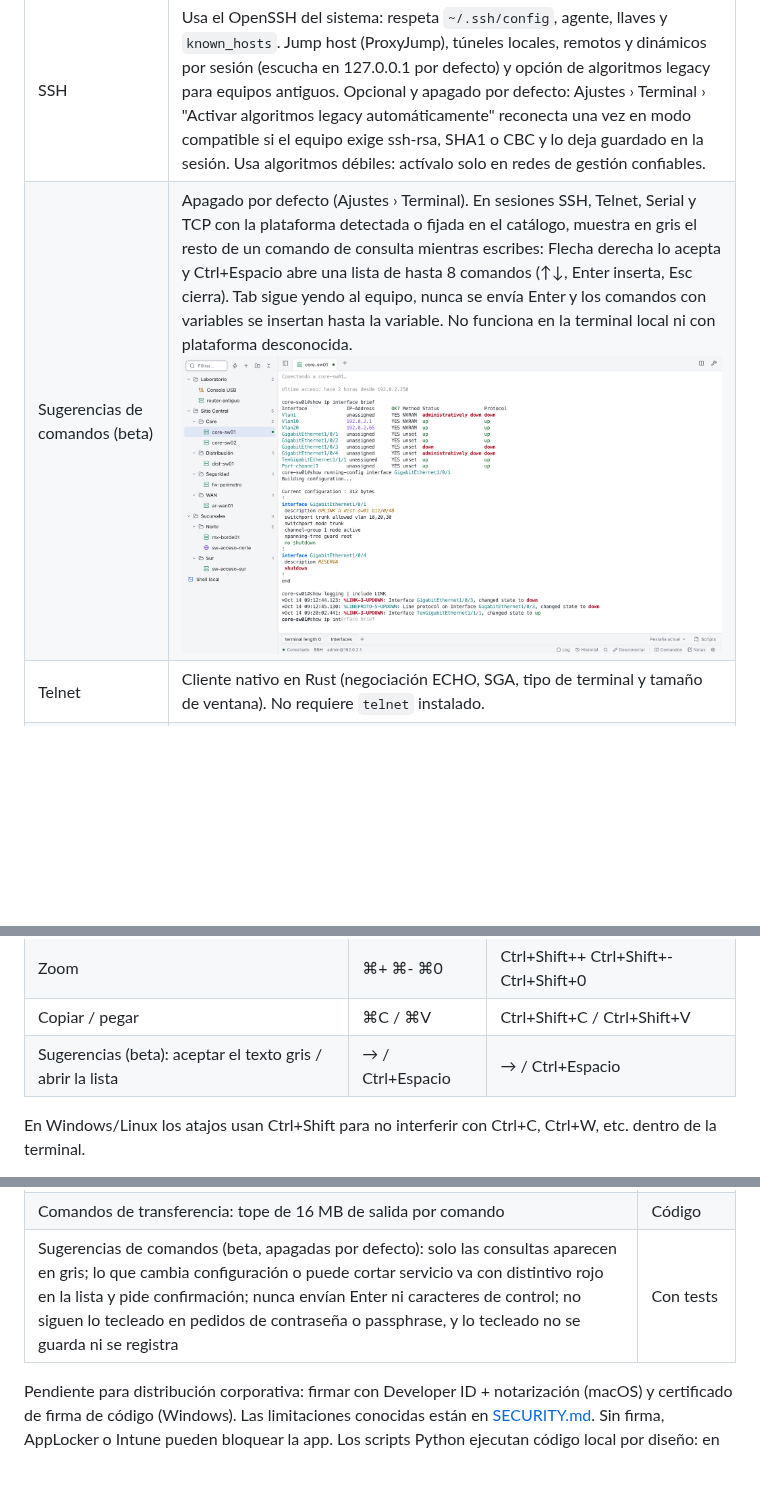
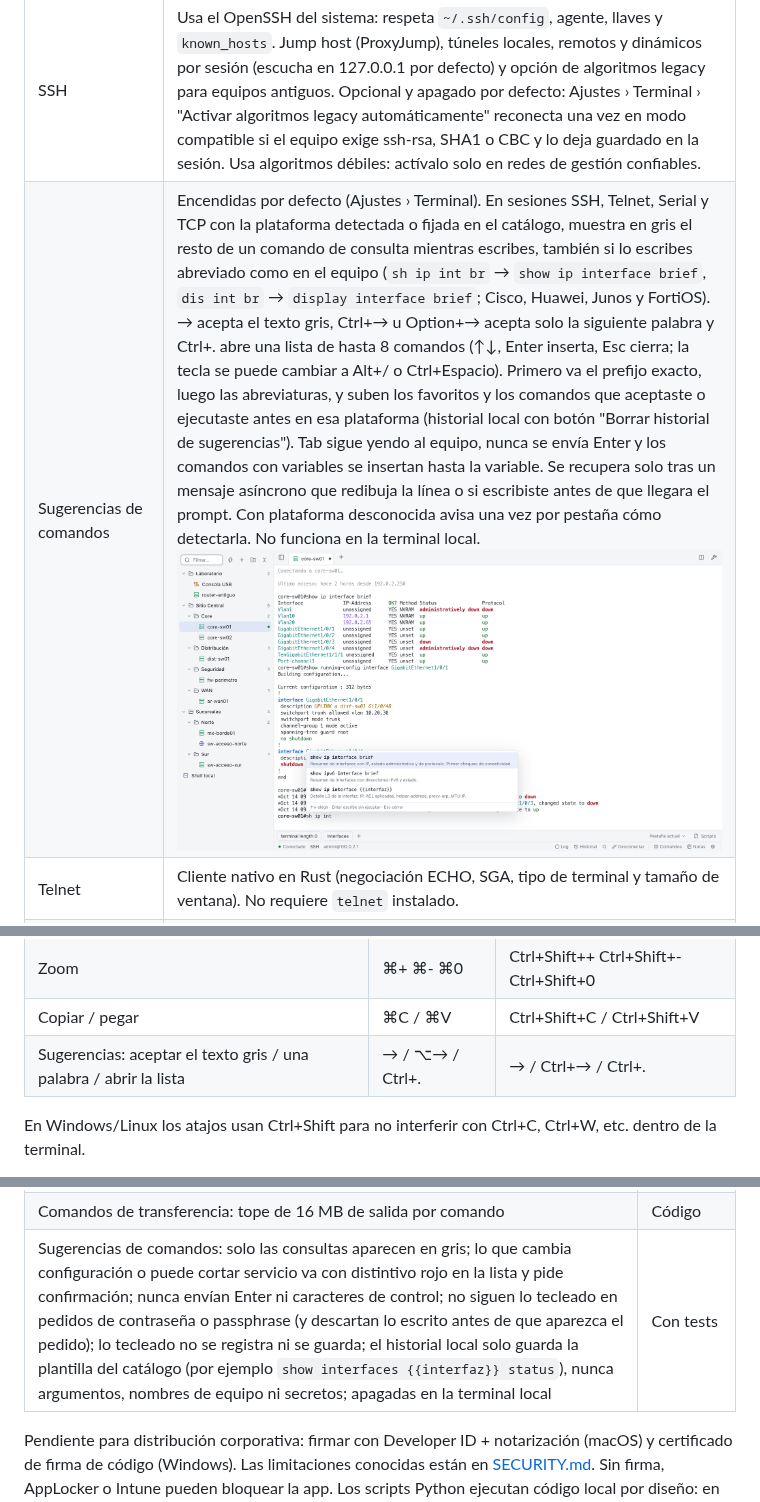
Before and after one commit to Parzval-Net/NetTerminal_Android, a Markdown page: README.md, 3 parts joined by grey strips. Drawn GitHub-style; pictures changed too: docs/screenshots/sugerencias-comandos.png; blank space fills up the shorter version.

```diff
--- a/README.md
+++ b/README.md
@@ -34,7 +34,7 @@ Construido con [Tauri 2](https://tauri.app) (backend en Rust) y xterm.js. Usa el
 | Área | Detalle |
 | --- | --- |
 | SSH | Usa el OpenSSH del sistema: respeta `~/.ssh/config`, agente, llaves y `known_hosts`. Jump host (ProxyJump), túneles locales, remotos y dinámicos por sesión (escucha en 127.0.0.1 por defecto) y opción de algoritmos legacy para equipos antiguos. Opcional y apagado por defecto: Ajustes › Terminal › "Activar algoritmos legacy automáticamente" reconecta una vez en modo compatible si el equipo exige ssh-rsa, SHA1 o CBC y lo deja guardado en la sesión. Usa algoritmos débiles: actívalo solo en redes de gestión confiables. |
-| Sugerencias de comandos (beta) | Apagado por defecto (Ajustes › Terminal). En sesiones SSH, Telnet, Serial y TCP con la plataforma detectada o fijada en el catálogo, muestra en gris el resto de un comando de consulta mientras escribes: Flecha derecha lo acepta y Ctrl+Espacio abre una lista de hasta 8 comandos (↑↓, Enter inserta, Esc cierra). Tab sigue yendo al equipo, nunca se envía Enter y los comandos con variables se insertan hasta la variable. No funciona en la terminal local ni con plataforma desconocida.<br>![Sugerencias de comandos](docs/screenshots/sugerencias-comandos.png) |
+| Sugerencias de comandos | Encendidas por defecto (Ajustes › Terminal). En sesiones SSH, Telnet, Serial y TCP con la plataforma detectada o fijada en el catálogo, muestra en gris el resto de un comando de consulta mientras escribes, también si lo escribes abreviado como en el equipo (`sh ip int br` → `show ip interface brief`, `dis int br` → `display interface brief`; Cisco, Huawei, Junos y FortiOS). → acepta el texto gris, Ctrl+→ u Option+→ acepta solo la siguiente palabra y Ctrl+. abre una lista de hasta 8 comandos (↑↓, Enter inserta, Esc cierra; la tecla se puede cambiar a Alt+/ o Ctrl+Espacio). Primero va el prefijo exacto, luego las abreviaturas, y suben los favoritos y los comandos que aceptaste o ejecutaste antes en esa plataforma (historial local con botón "Borrar historial de sugerencias"). Tab sigue yendo al equipo, nunca se envía Enter y los comandos con variables se insertan hasta la variable. Se recupera solo tras un mensaje asíncrono que redibuja la línea o si escribiste antes de que llegara el prompt. Con plataforma desconocida avisa una vez por pestaña cómo detectarla. No funciona en la terminal local.<br>![Sugerencias de comandos](docs/screenshots/sugerencias-comandos.png) |
 | Telnet | Cliente nativo en Rust (negociación ECHO, SGA, tipo de terminal y tamaño de ventana). No requiere `telnet` instalado. |
 | TCP crudo | Conexión TCP directa sin negociación Telnet, para servidores de consola (puertos 2001+). |
 | Serial | Puertos detectados automáticamente, 1200 a 921600 baudios, 8N1/7E1, control de flujo, envío de Break. |
@@ -88,7 +88,7 @@ Construido con [Tauri 2](https://tauri.app) (backend en Rust) y xterm.js. Usa el
 | Cambiar de pestaña | Ctrl+Tab · ⌘1…9 | Ctrl+Tab |
 | Zoom | ⌘+ ⌘- ⌘0 | Ctrl+Shift++ Ctrl+Shift+- Ctrl+Shift+0 |
 | Copiar / pegar | ⌘C / ⌘V | Ctrl+Shift+C / Ctrl+Shift+V |
-| Sugerencias (beta): aceptar el texto gris / abrir la lista | → / Ctrl+Espacio | → / Ctrl+Espacio |
+| Sugerencias: aceptar el texto gris / una palabra / abrir la lista | → / ⌥→ / Ctrl+. | → / Ctrl+→ / Ctrl+. |
 
 En Windows/Linux los atajos usan Ctrl+Shift para no interferir con Ctrl+C, Ctrl+W, etc. dentro de la terminal.
 
@@ -181,7 +181,7 @@ Auditoría del binario con REA (Ghidra y utilidades nativas de macOS) y revisió
 | Ping y diagnóstico: un host entre corchetes no inyecta opciones (`[-f]`) | Con tests |
 | Topología: la salida del equipo se trata como no confiable (sin contaminación de prototipo, expresiones sin retroceso catastrófico, tope de 2.000 vecinos, sin caracteres de control ni bidi, nombres de interfaz validados antes de armar comandos); fuentes opcionales apagadas no envían comandos y todos los comandos son de consulta; "seguir la ruta" valida la IP y no copia comandos al conectar ni túneles | Con tests |
 | Comandos de transferencia: tope de 16 MB de salida por comando | Código |
-| Sugerencias de comandos (beta, apagadas por defecto): solo las consultas aparecen en gris; lo que cambia configuración o puede cortar servicio va con distintivo rojo en la lista y pide confirmación; nunca envían Enter ni caracteres de control; no siguen lo tecleado en pedidos de contraseña o passphrase, y lo tecleado no se guarda ni se registra | Con tests |
+| Sugerencias de comandos: solo las consultas aparecen en gris; lo que cambia configuración o puede cortar servicio va con distintivo rojo en la lista y pide confirmación; nunca envían Enter ni caracteres de control; no siguen lo tecleado en pedidos de contraseña o passphrase (y descartan lo escrito antes de que aparezca el pedido); lo tecleado no se registra ni se guarda; el historial local solo guarda la plantilla del catálogo (por ejemplo `show interfaces {{interfaz}} status`), nunca argumentos, nombres de equipo ni secretos; apagadas en la terminal local | Con tests |
 
 Pendiente para distribución corporativa: firmar con Developer ID + notarización (macOS) y certificado de firma de código (Windows). Las limitaciones conocidas están en [SECURITY.md](SECURITY.md#limitaciones-conocidas). Sin firma, AppLocker o Intune pueden bloquear la app. Los scripts Python ejecutan código local por diseño: en una carpeta portable compartida, revisa los scripts antes de ejecutarlos.
 
```
Also changed, not shown: 7 other files.
